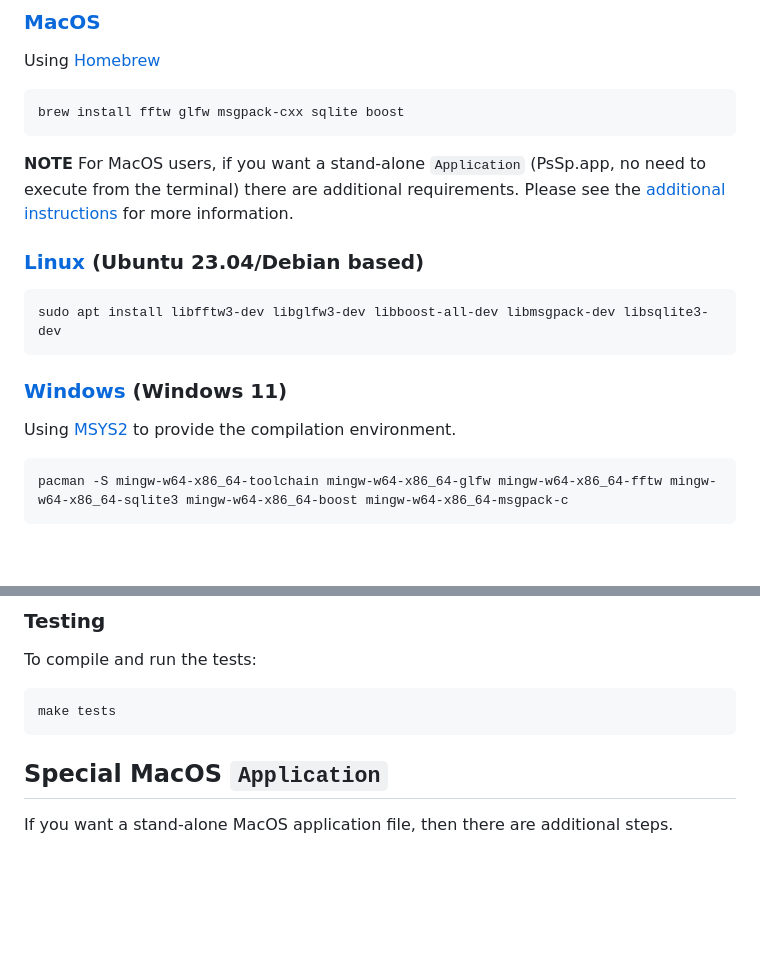
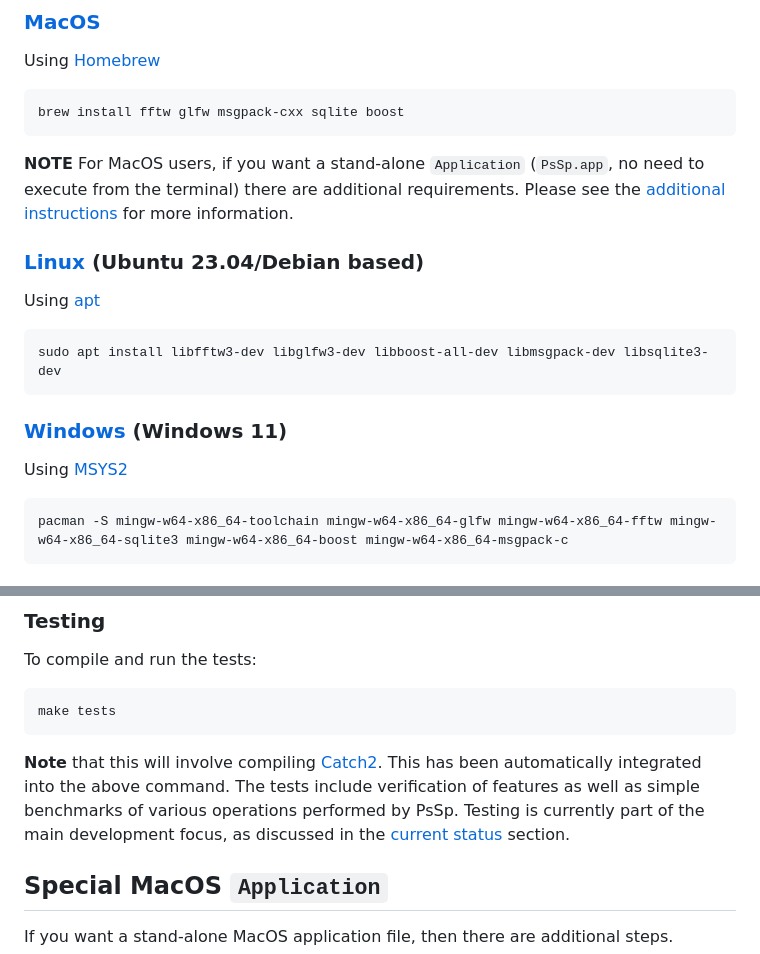
Before and after one commit to arbCoding/PsSp, a Markdown page: README.md, 2 parts joined by grey strips. Rendered like a GitHub page; blank space fills up the shorter version.

Commit message:
readme.md cleanup

````diff
--- a/README.md
+++ b/README.md
@@ -111,15 +111,16 @@ Using [Homebrew](https://brew.sh/)
 brew install fftw glfw msgpack-cxx sqlite boost
 ```
 
-**NOTE** For MacOS users, if you want a stand-alone `Application` (PsSp.app, no need to execute from the terminal) there are
-additional requirements. Please see the [additional instructions](#special-macos-application) for more information.
+**NOTE** For MacOS users, if you want a stand-alone `Application` (`PsSp.app`, no need to execute from the terminal) there are additional requirements. Please see the [additional instructions](#special-macos-application) for more information.
 
 ### [Linux](screenshots/pssp_main_window_22June2023_Ubuntu2304.png) (Ubuntu 23.04/Debian based)
+Using [apt](https://wiki.debian.org/Apt)
 ```shell
 sudo apt install libfftw3-dev libglfw3-dev libboost-all-dev libmsgpack-dev libsqlite3-dev
 ```
+
 ### [Windows](screenshots/pssp_main_window_22June2023_Windows11.png) (Windows 11)
-Using [MSYS2](https://www.msys2.org/) to provide the compilation environment.
+Using [MSYS2](https://www.msys2.org/)
 
 ```shell
 pacman -S mingw-w64-x86_64-toolchain mingw-w64-x86_64-glfw mingw-w64-x86_64-fftw mingw-w64-x86_64-sqlite3 mingw-w64-x86_64-boost mingw-w64-x86_64-msgpack-c
@@ -182,6 +184,8 @@ To compile and run the tests:
 ```shell
 make tests
 ```
+
+**Note** that this will involve compiling [Catch2](https://github.com/catchorg/Catch2). This has been automatically integrated into the above command. The tests include verification of features as well as simple benchmarks of various operations performed by PsSp. Testing is currently part of the main development focus, as discussed in the [current status](#current-status) section.
 
 ## Special MacOS `Application`
 
````
Also changed, not shown: other parts of README.md (+1 -0 lines).
